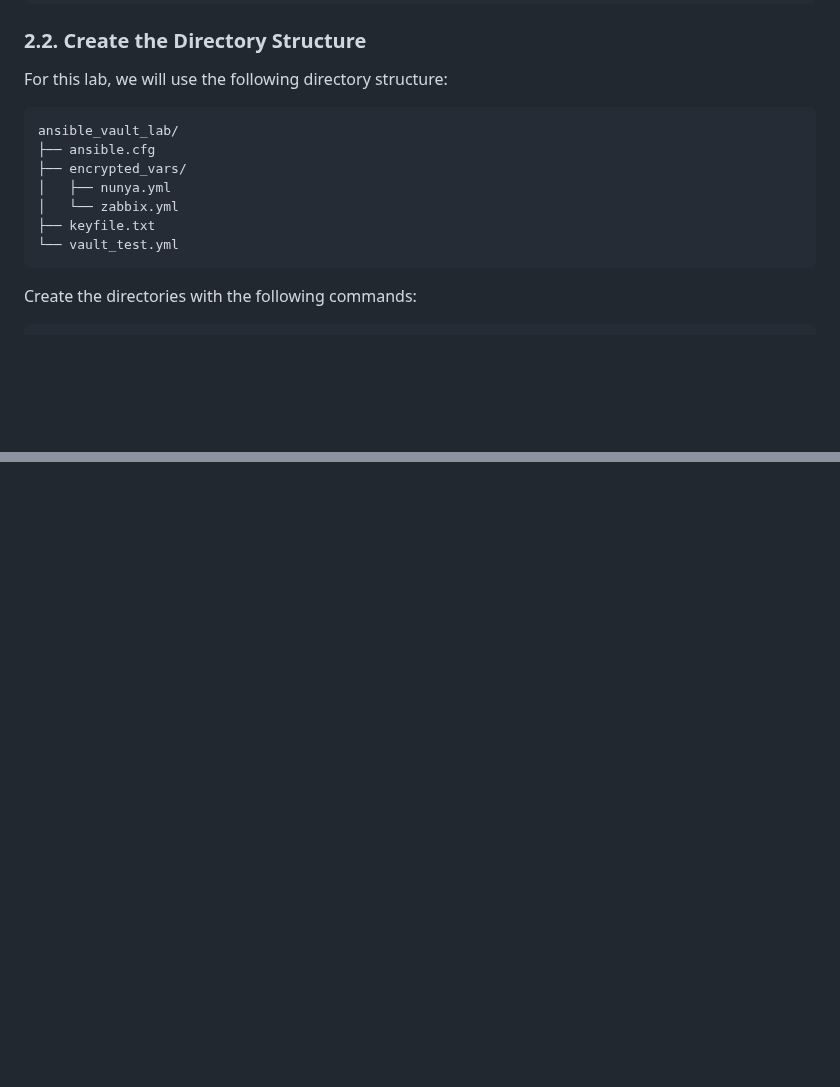
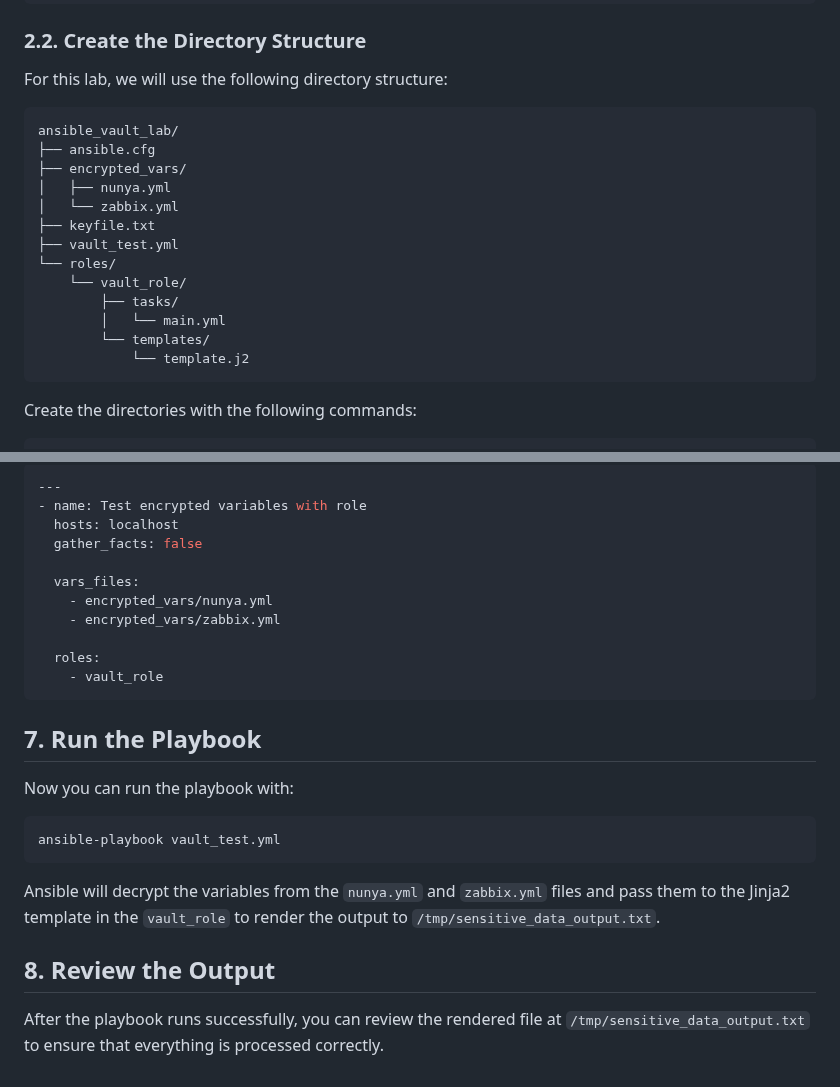
Before and after one commit to RedHatRanger/best_linux_scripts_and_commands, a Markdown page: ansible/ansible_vault_lab/ansible-vault-demo.md, 2 parts joined by grey strips. Rendered like a GitHub page; blank space fills up the shorter version.

````diff
--- a/ansible/ansible_vault_lab/ansible-vault-demo.md
+++ b/ansible/ansible_vault_lab/ansible-vault-demo.md
@@ -28,14 +28,20 @@ ansible --version
 
 For this lab, we will use the following directory structure:
 
-```
+```bash
 ansible_vault_lab/
 ├── ansible.cfg
 ├── encrypted_vars/
 │   ├── nunya.yml
 │   └── zabbix.yml
 ├── keyfile.txt
-└── vault_test.yml
+├── vault_test.yml
+└── roles/
+    └── vault_role/
+        ├── tasks/
+        │   └── main.yml
+        └── templates/
+            └── template.j2
 ```
 
 Create the directories with the following commands:
@@ -198,0 +242,27 @@ This lab has demonstrated the basic workflow of using Ansible Vault to secure se
+```yaml
+---
+- name: Test encrypted variables with role
+  hosts: localhost
+  gather_facts: false
+
+  vars_files:
+    - encrypted_vars/nunya.yml
+    - encrypted_vars/zabbix.yml
+
+  roles:
+    - vault_role
+```
+
+## 7. Run the Playbook
+
+Now you can run the playbook with:
+
+```bash
+ansible-playbook vault_test.yml
+```
+
+Ansible will decrypt the variables from the `nunya.yml` and `zabbix.yml` files and pass them to the Jinja2 template in the `vault_role` to render the output to `/tmp/sensitive_data_output.txt`.
+
+## 8. Review the Output
+
+After the playbook runs successfully, you can review the rendered file at `/tmp/sensitive_data_output.txt` to ensure that everything is processed correctly.
````
Also changed, not shown: other parts of ansible/ansible_vault_lab/ansible-vault-demo.md (+54 -17 lines).
